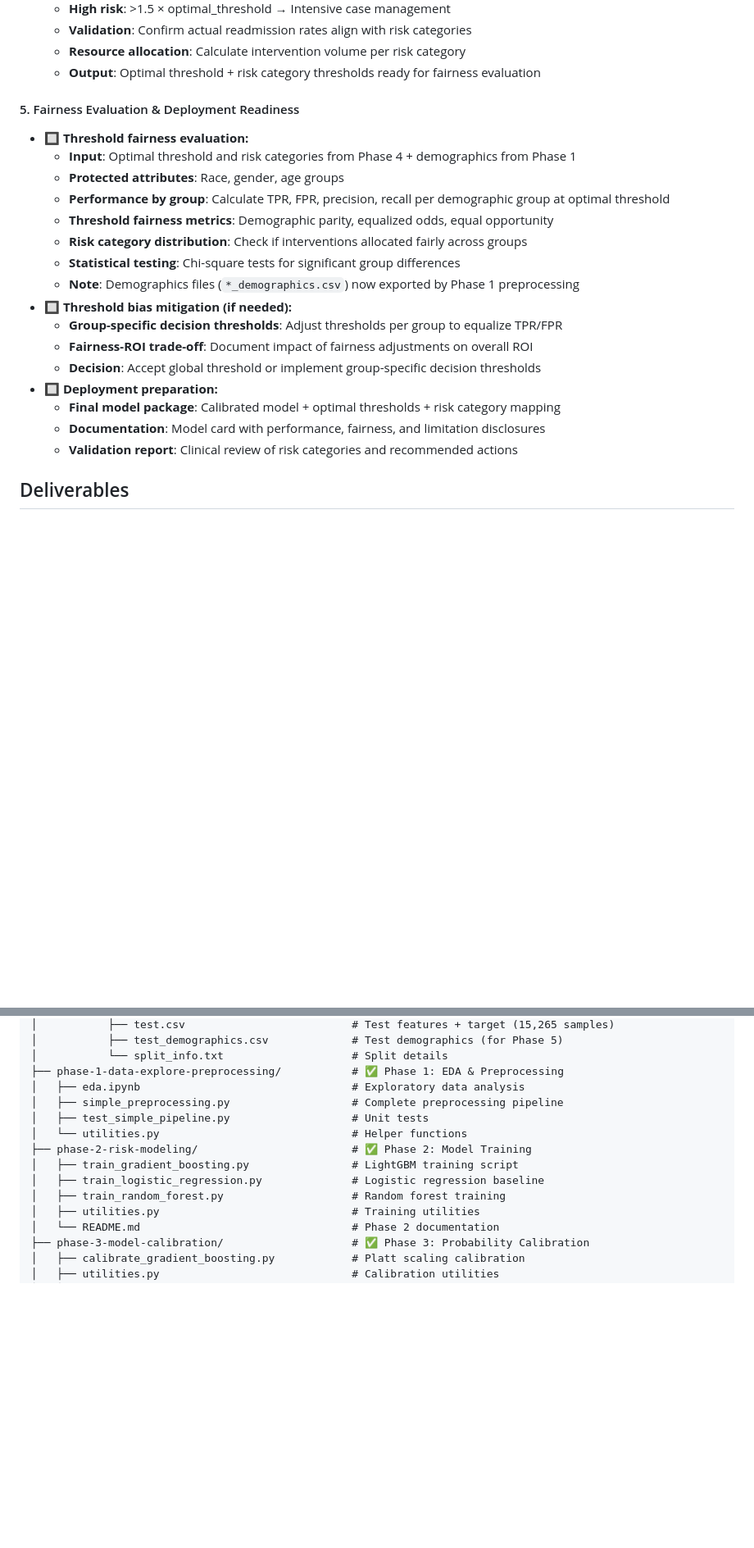
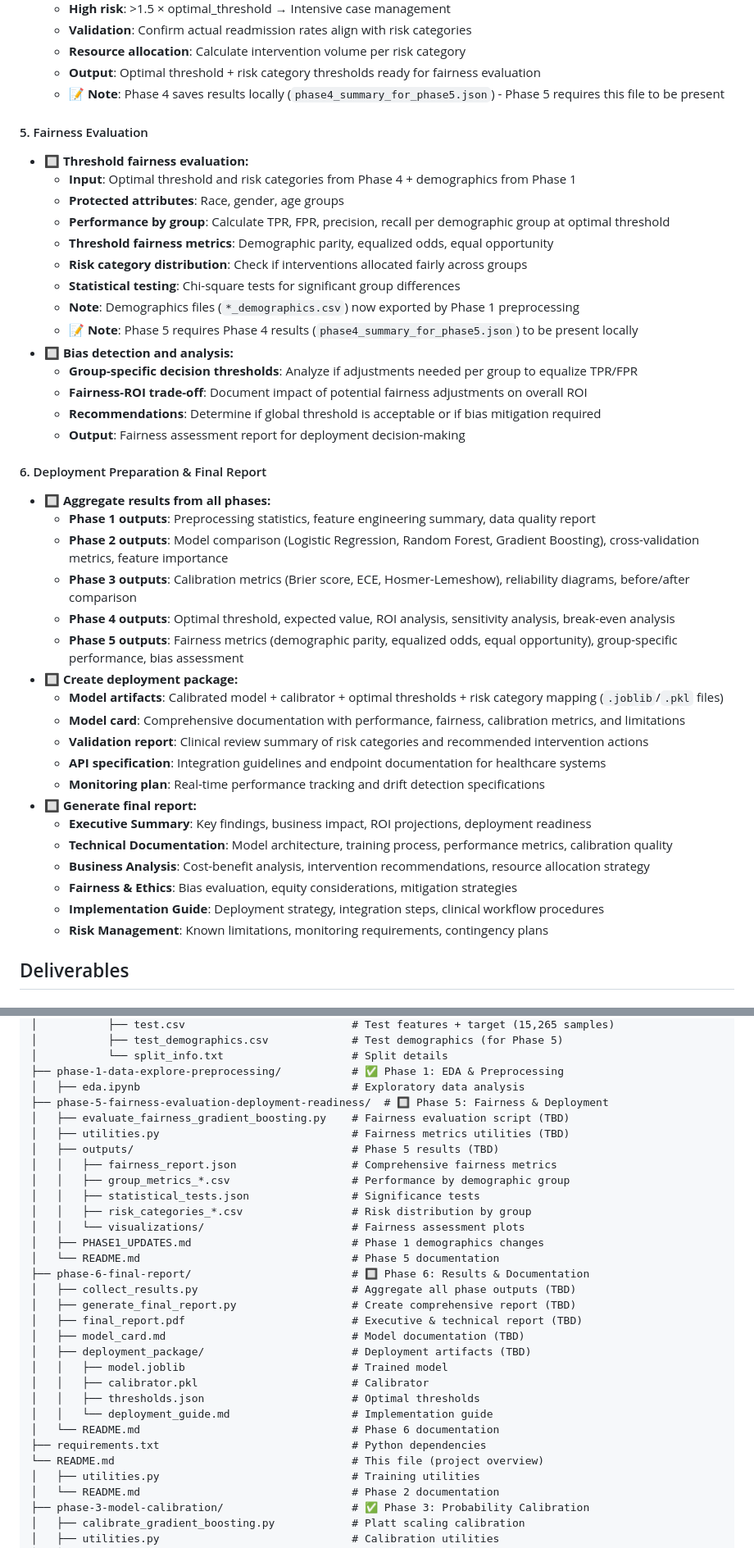
Before and after one commit to auphong2707/hospital-readmission-risk, a Markdown page: README.md, 2 parts joined by grey strips. Shown: that part at 82% size. Rendered like a GitHub page; blank space fills up the shorter version.

Commit message:
Add Phase 6

```diff
--- a/README.md
+++ b/README.md
@@ -125,8 +125,9 @@ The dataset represents 10 years (1999-2008) of clinical care at 130 US hospitals
   - **Validation**: Confirm actual readmission rates align with risk categories
   - **Resource allocation**: Calculate intervention volume per risk category
   - **Output**: Optimal threshold + risk category thresholds ready for fairness evaluation
+  - **📝 Note**: Phase 4 saves results locally (`phase4_summary_for_phase5.json`) - Phase 5 requires this file to be present
 
-#### 5. Fairness Evaluation & Deployment Readiness
+#### 5. Fairness Evaluation
 - 🔲 **Threshold fairness evaluation:**
   - **Input**: Optimal threshold and risk categories from Phase 4 + demographics from Phase 1
   - **Protected attributes**: Race, gender, age groups
@@ -135,14 +136,33 @@ The dataset represents 10 years (1999-2008) of clinical care at 130 US hospitals
   - **Risk category distribution**: Check if interventions allocated fairly across groups
   - **Statistical testing**: Chi-square tests for significant group differences
   - **Note**: Demographics files (`*_demographics.csv`) now exported by Phase 1 preprocessing
-- 🔲 **Threshold bias mitigation (if needed):**
-  - **Group-specific decision thresholds**: Adjust thresholds per group to equalize TPR/FPR
-  - **Fairness-ROI trade-off**: Document impact of fairness adjustments on overall ROI
-  - **Decision**: Accept global threshold or implement group-specific decision thresholds
-- 🔲 **Deployment preparation:**
-  - **Final model package**: Calibrated model + optimal thresholds + risk category mapping
-  - **Documentation**: Model card with performance, fairness, and limitation disclosures
-  - **Validation report**: Clinical review of risk categories and recommended actions
+  - **📝 Note**: Phase 5 requires Phase 4 results (`phase4_summary_for_phase5.json`) to be present locally
+- 🔲 **Bias detection and analysis:**
+  - **Group-specific decision thresholds**: Analyze if adjustments needed per group to equalize TPR/FPR
+  - **Fairness-ROI trade-off**: Document impact of potential fairness adjustments on overall ROI
+  - **Recommendations**: Determine if global threshold is acceptable or if bias mitigation required
+  - **Output**: Fairness assessment report for deployment decision-making
+
+#### 6. Deployment Preparation & Final Report
+- 🔲 **Aggregate results from all phases:**
+  - **Phase 1 outputs**: Preprocessing statistics, feature engineering summary, data quality report
+  - **Phase 2 outputs**: Model comparison (Logistic Regression, Random Forest, Gradient Boosting), cross-validation metrics, feature importance
+  - **Phase 3 outputs**: Calibration metrics (Brier score, ECE, Hosmer-Lemeshow), reliability diagrams, before/after comparison
+  - **Phase 4 outputs**: Optimal threshold, expected value, ROI analysis, sensitivity analysis, break-even analysis
+  - **Phase 5 outputs**: Fairness metrics (demographic parity, equalized odds, equal opportunity), group-specific performance, bias assessment
+- 🔲 **Create deployment package:**
+  - **Model artifacts**: Calibrated model + calibrator + optimal thresholds + risk category mapping (`.joblib`/`.pkl` files)
+  - **Model card**: Comprehensive documentation with performance, fairness, calibration metrics, and limitations
+  - **Validation report**: Clinical review summary of risk categories and recommended intervention actions
+  - **API specification**: Integration guidelines and endpoint documentation for healthcare systems
+  - **Monitoring plan**: Real-time performance tracking and drift detection specifications
+- 🔲 **Generate final report:**
+  - **Executive Summary**: Key findings, business impact, ROI projections, deployment readiness
+  - **Technical Documentation**: Model architecture, training process, performance metrics, calibration quality
+  - **Business Analysis**: Cost-benefit analysis, intervention recommendations, resource allocation strategy
+  - **Fairness & Ethics**: Bias evaluation, equity considerations, mitigation strategies
+  - **Implementation Guide**: Deployment strategy, integration steps, clinical workflow procedures
+  - **Risk Management**: Known limitations, monitoring requirements, contingency plans
 
 ## Deliverables
 
@@ -193,13 +213,30 @@ hospital-readmission-risk/
 │           └── split_info.txt                    # Split details
 ├── phase-1-data-explore-preprocessing/           # ✅ Phase 1: EDA & Preprocessing
 │   ├── eda.ipynb                                 # Exploratory data analysis
-│   ├── simple_preprocessing.py                   # Complete preprocessing pipeline
-│   ├── test_simple_pipeline.py                   # Unit tests
-│   └── utilities.py                              # Helper functions
-├── phase-2-risk-modeling/                        # ✅ Phase 2: Model Training
-│   ├── train_gradient_boosting.py                # LightGBM training script
-│   ├── train_logistic_regression.py              # Logistic regression baseline
-│   ├── train_random_forest.py                    # Random forest training
+├── phase-5-fairness-evaluation-deployment-readiness/  # 🔲 Phase 5: Fairness & Deployment
+│   ├── evaluate_fairness_gradient_boosting.py    # Fairness evaluation script (TBD)
+│   ├── utilities.py                              # Fairness metrics utilities (TBD)
+│   ├── outputs/                                  # Phase 5 results (TBD)
+│   │   ├── fairness_report.json                  # Comprehensive fairness metrics
+│   │   ├── group_metrics_*.csv                   # Performance by demographic group
+│   │   ├── statistical_tests.json                # Significance tests
+│   │   ├── risk_categories_*.csv                 # Risk distribution by group
+│   │   └── visualizations/                       # Fairness assessment plots
+│   ├── PHASE1_UPDATES.md                         # Phase 1 demographics changes
+│   └── README.md                                 # Phase 5 documentation
+├── phase-6-final-report/                         # 🔲 Phase 6: Results & Documentation
+│   ├── collect_results.py                        # Aggregate all phase outputs (TBD)
+│   ├── generate_final_report.py                  # Create comprehensive report (TBD)
+│   ├── final_report.pdf                          # Executive & technical report (TBD)
+│   ├── model_card.md                             # Model documentation (TBD)
+│   ├── deployment_package/                       # Deployment artifacts (TBD)
+│   │   ├── model.joblib                          # Trained model
+│   │   ├── calibrator.pkl                        # Calibrator
+│   │   ├── thresholds.json                       # Optimal thresholds
+│   │   └── deployment_guide.md                   # Implementation guide
+│   └── README.md                                 # Phase 6 documentation
+├── requirements.txt                              # Python dependencies
+└── README.md                                     # This file (project overview)
 │   ├── utilities.py                              # Training utilities
 │   └── README.md                                 # Phase 2 documentation
 ├── phase-3-model-calibration/                    # ✅ Phase 3: Probability Calibration
```
